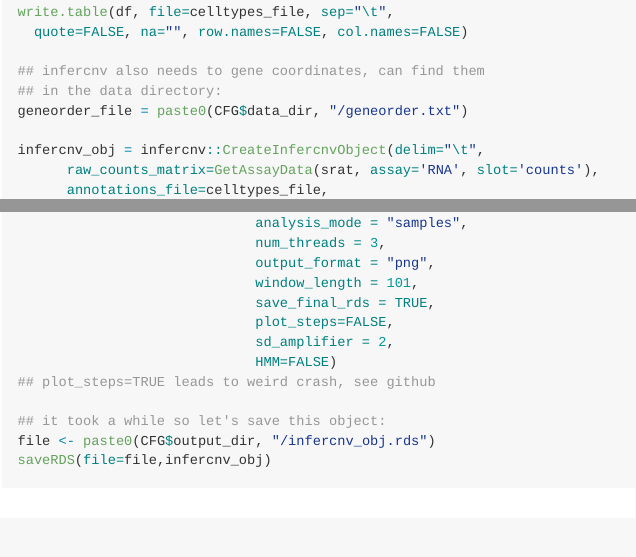
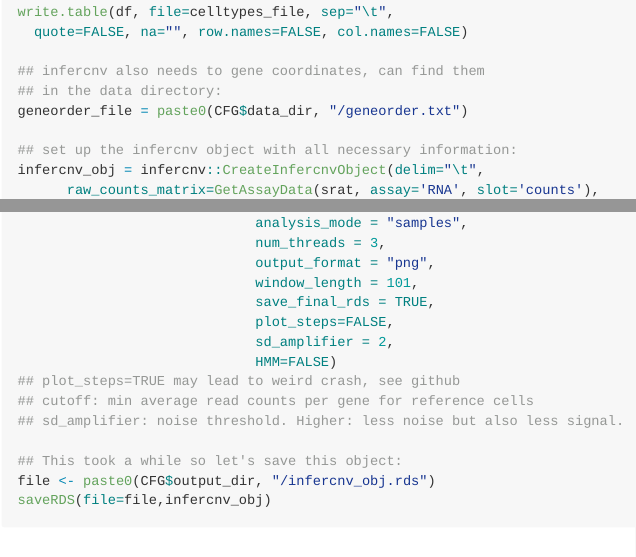
Before and after one commit to scgenomics/scgenomics-public.github.io, an R Markdown document (docs/16_infercnv/16_infercnv.Rmd): the page in a window 1100 px wide, from 600 px down, and a second part further down, joined at a grey line. The pictures show the output file docs/16_infercnv/16_infercnv.md that the author committed with the source, drawn offline in the style of GitHub.

Commit message:
knits from orginal + autogen

```diff
--- a/docs/16_infercnv/16_infercnv.Rmd
+++ b/docs/16_infercnv/16_infercnv.Rmd
@@ -65,6 +65,7 @@
 ## in the data directory:
 geneorder_file = paste0(CFG$data_dir, "/geneorder.txt")
 
+## set up the infercnv object with all necessary information:
 infercnv_obj = infercnv::CreateInfercnvObject(delim="\t",
       raw_counts_matrix=GetAssayData(srat, assay='RNA', slot='counts'),
       annotations_file=celltypes_file,
@@ -94,9 +95,11 @@
                              plot_steps=FALSE,
                              sd_amplifier = 2,
                              HMM=FALSE)
-## plot_steps=TRUE leads to weird crash, see github
+## plot_steps=TRUE may lead to weird crash, see github
+## cutoff: min average read counts per gene for reference cells
+## sd_amplifier: noise threshold. Higher: less noise but also less signal.
 
-## it took a while so let's save this object:
+## This took a while so let's save this object:
 file <- paste0(CFG$output_dir, "/infercnv_obj.rds")
 saveRDS(file=file,infercnv_obj)
 
```
Also changed, not shown: docs/1-loadingdata/1-loadingdata.md, docs/16_infercnv/16_infercnv.R, docs/16_infercnv/16_infercnv.md, docs/9_loadfilter/9_loadfilter.R, docs/9_loadfilter/9_loadfilter.md.
